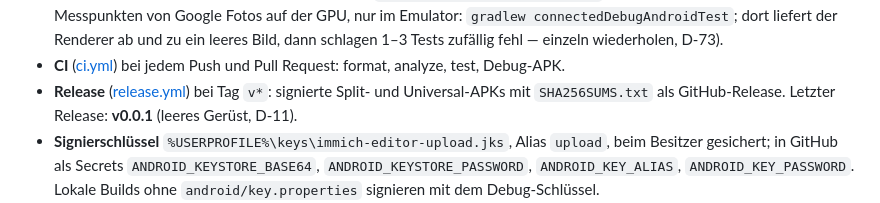
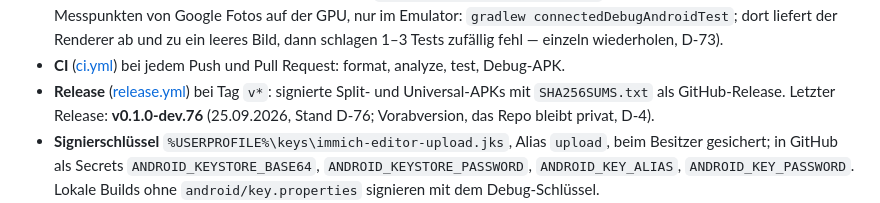
Before and after one commit to Construxz/immich-editor, a Markdown page: docs/STATUS.md, the part around the change. Rendered like a GitHub page.

Commit message:
STATUS: letzter Release v0.1.0-dev.76

```diff
--- a/docs/STATUS.md
+++ b/docs/STATUS.md
@@ -82,8 +82,8 @@ Stand: 24.09.2026, M2 in Arbeit (offen: [ROADMAP.md](ROADMAP.md), M2).
 - **CI** ([ci.yml](../.github/workflows/ci.yml)) bei jedem Push und Pull Request: format,
   analyze, test, Debug-APK.
 - **Release** ([release.yml](../.github/workflows/release.yml)) bei Tag `v*`: signierte Split-
-  und Universal-APKs mit `SHA256SUMS.txt` als GitHub-Release. Letzter Release: **v0.0.1**
-  (leeres Gerüst, D-11).
+  und Universal-APKs mit `SHA256SUMS.txt` als GitHub-Release. Letzter Release: **v0.1.0-dev.76**
+  (25.09.2026, Stand D-76; Vorabversion, das Repo bleibt privat, D-4).
 - **Signierschlüssel** `%USERPROFILE%\keys\immich-editor-upload.jks`, Alias `upload`, beim
   Besitzer gesichert; in GitHub als Secrets `ANDROID_KEYSTORE_BASE64`,
   `ANDROID_KEYSTORE_PASSWORD`, `ANDROID_KEY_ALIAS`, `ANDROID_KEY_PASSWORD`. Lokale Builds
```
